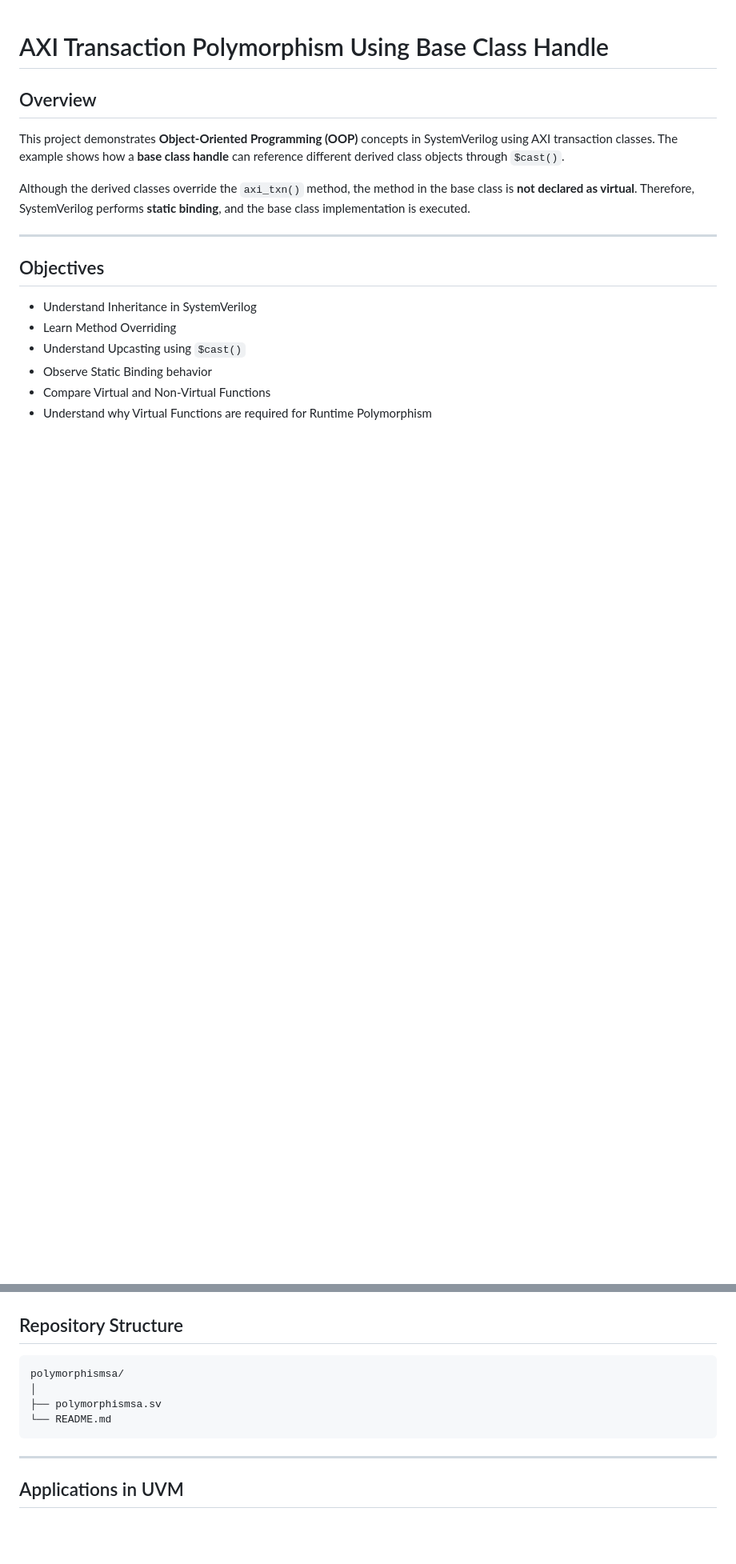
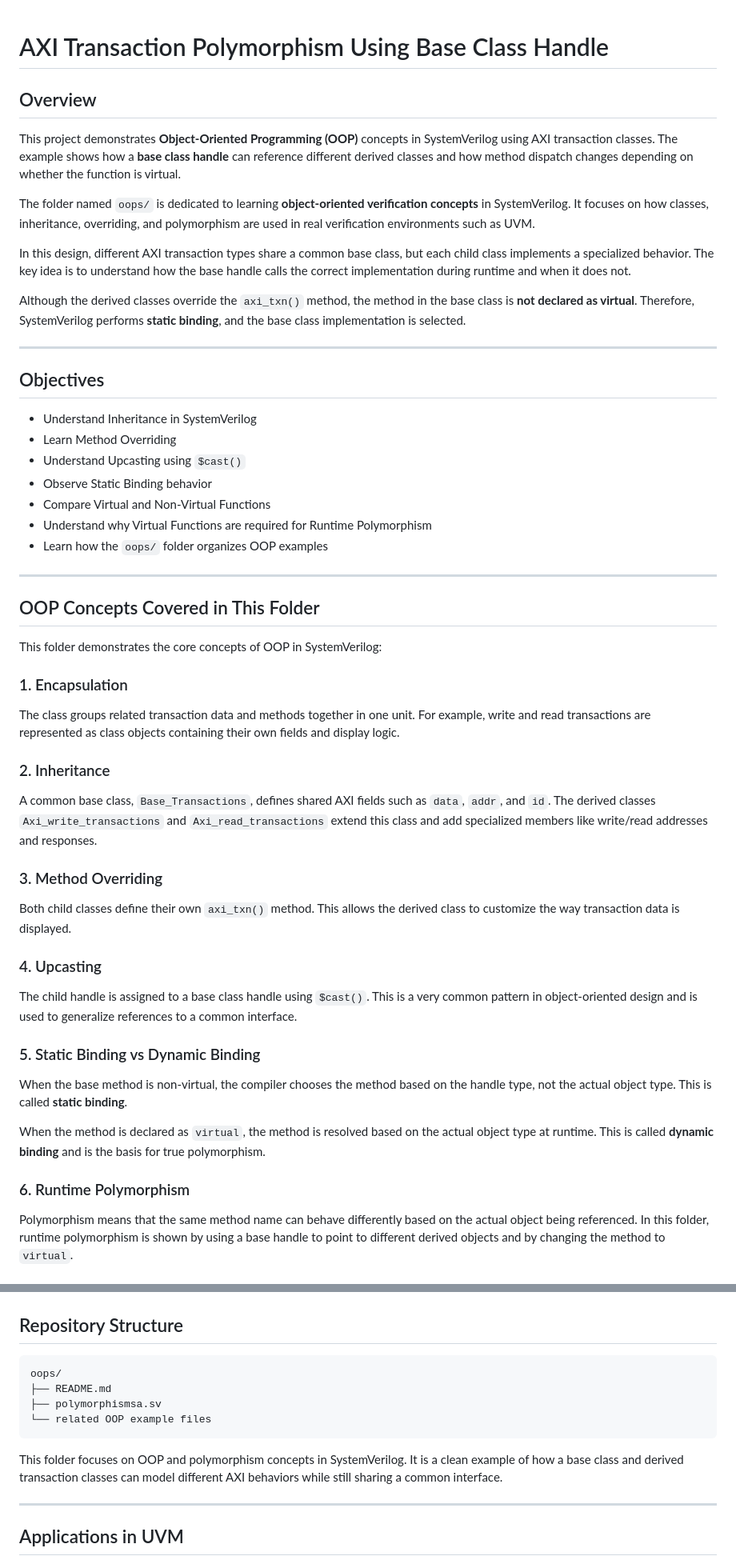
Before and after one commit to junnulakshman-cell/lakshman_vlsi, a Markdown page: oops/README.md, 2 parts joined by grey strips. Shown at 80% size. Drawn GitHub-style; blank space fills up the shorter version.

Commit message:
Add OOP concepts and folder overview to the oops README

````diff
--- a/oops/README.md
+++ b/oops/README.md
@@ -2,9 +2,13 @@
 
 ## Overview
 
-This project demonstrates **Object-Oriented Programming (OOP)** concepts in SystemVerilog using AXI transaction classes. The example shows how a **base class handle** can reference different derived class objects through `$cast()`.
+This project demonstrates **Object-Oriented Programming (OOP)** concepts in SystemVerilog using AXI transaction classes. The example shows how a **base class handle** can reference different derived classes and how method dispatch changes depending on whether the function is virtual.
 
-Although the derived classes override the `axi_txn()` method, the method in the base class is **not declared as virtual**. Therefore, SystemVerilog performs **static binding**, and the base class implementation is executed.
+The folder named `oops/` is dedicated to learning **object-oriented verification concepts** in SystemVerilog. It focuses on how classes, inheritance, overriding, and polymorphism are used in real verification environments such as UVM.
+
+In this design, different AXI transaction types share a common base class, but each child class implements a specialized behavior. The key idea is to understand how the base handle calls the correct implementation during runtime and when it does not.
+
+Although the derived classes override the `axi_txn()` method, the method in the base class is **not declared as virtual**. Therefore, SystemVerilog performs **static binding**, and the base class implementation is selected.
 
 ---
 
@@ -16,3 +20,31 @@ Although the derived classes override the `axi_txn()` method, the method in the
 - Observe Static Binding behavior
 - Compare Virtual and Non-Virtual Functions
 - Understand why Virtual Functions are required for Runtime Polymorphism
+- Learn how the `oops/` folder organizes OOP examples
+
+---
+
+## OOP Concepts Covered in This Folder
+
+This folder demonstrates the core concepts of OOP in SystemVerilog:
+
+### 1. Encapsulation
+The class groups related transaction data and methods together in one unit. For example, write and read transactions are represented as class objects containing their own fields and display logic.
+
+### 2. Inheritance
+A common base class, `Base_Transactions`, defines shared AXI fields such as `data`, `addr`, and `id`. The derived classes `Axi_write_transactions` and `Axi_read_transactions` extend this class and add specialized members like write/read addresses and responses.
+
+### 3. Method Overriding
+Both child classes define their own `axi_txn()` method. This allows the derived class to customize the way transaction data is displayed.
+
+### 4. Upcasting
+The child handle is assigned to a base class handle using `$cast()`. This is a very common pattern in object-oriented design and is used to generalize references to a common interface.
+
+### 5. Static Binding vs Dynamic Binding
+When the base method is non-virtual, the compiler chooses the method based on the handle type, not the actual object type. This is called **static binding**.
+
+When the method is declared as `virtual`, the method is resolved based on the actual object type at runtime. This is called **dynamic binding** and is the basis for true polymorphism.
+
+### 6. Runtime Polymorphism
+Polymorphism means that the same method name can behave differently based on the actual object being referenced. In this folder, runtime polymorphism is shown by using a base handle to point to different derived objects and by changing the method to `virtual`.
+
@@ -423,11 +476,13 @@ Without `virtual`, SystemVerilog uses **static binding**, resolving the method b
 ## Repository Structure
 
 ```text
-polymorphismsa/
-│
+oops/
+├── README.md
 ├── polymorphismsa.sv
-└── README.md
+└── related OOP example files
 ```
+
+This folder focuses on OOP and polymorphism concepts in SystemVerilog. It is a clean example of how a base class and derived transaction classes can model different AXI behaviors while still sharing a common interface.
 
 ---
 
````
Also changed, not shown: other parts of oops/README.md (+21 -0 lines).
